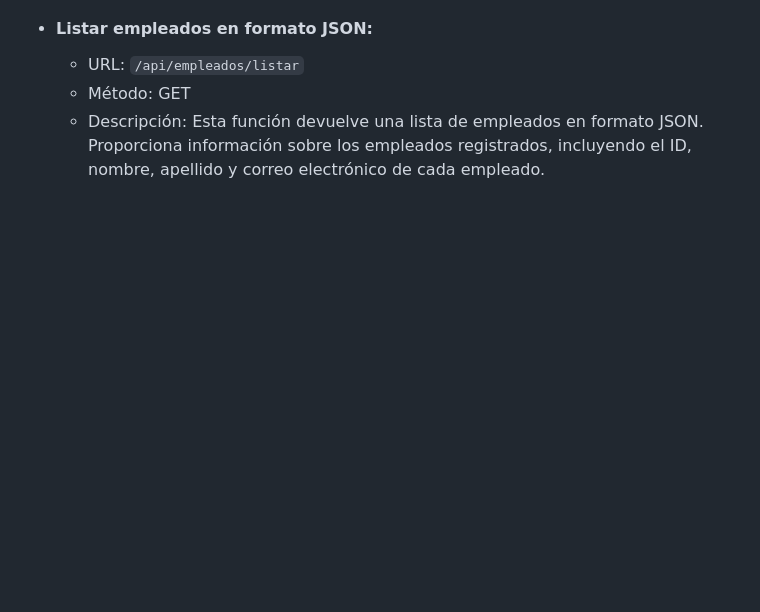
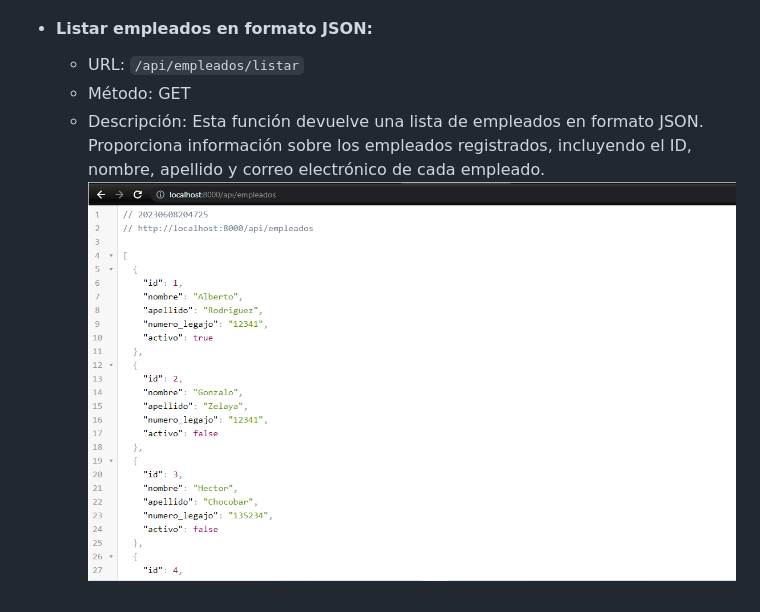
Before and after one commit to robertomiranda94/WebApp-Alkemy, a Markdown page: README.md, the part around the change. Rendered like a GitHub page; blank space fills up the shorter version.

```diff
--- a/README.md
+++ b/README.md
@@ -185,3 +185,4 @@ El módulo **Reserva de Servicios** proporciona las siguientes funcionalidades:
     - URL: `/api/empleados/listar`
     - Método: GET
     - Descripción: Esta función devuelve una lista de empleados en formato JSON. Proporciona información sobre los empleados registrados, incluyendo el ID, nombre, apellido y correo electrónico de cada empleado.
+![](/static/img/api-listado-empleados.png)
```
